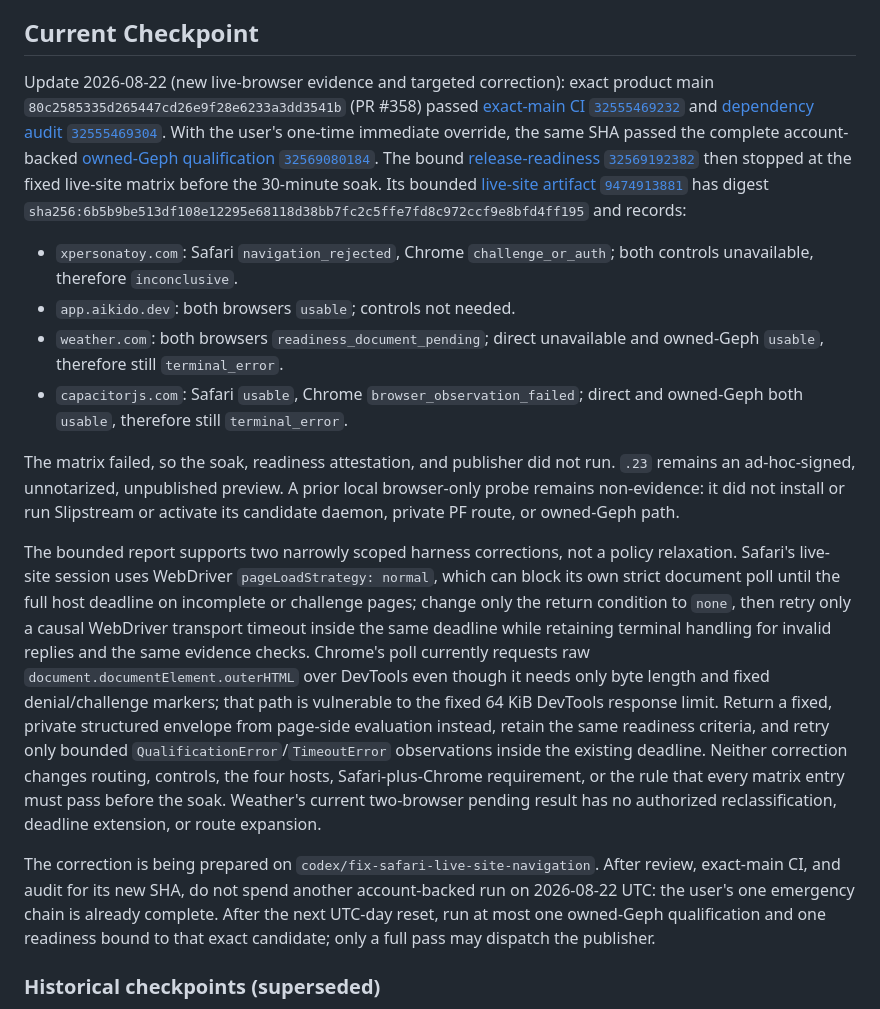
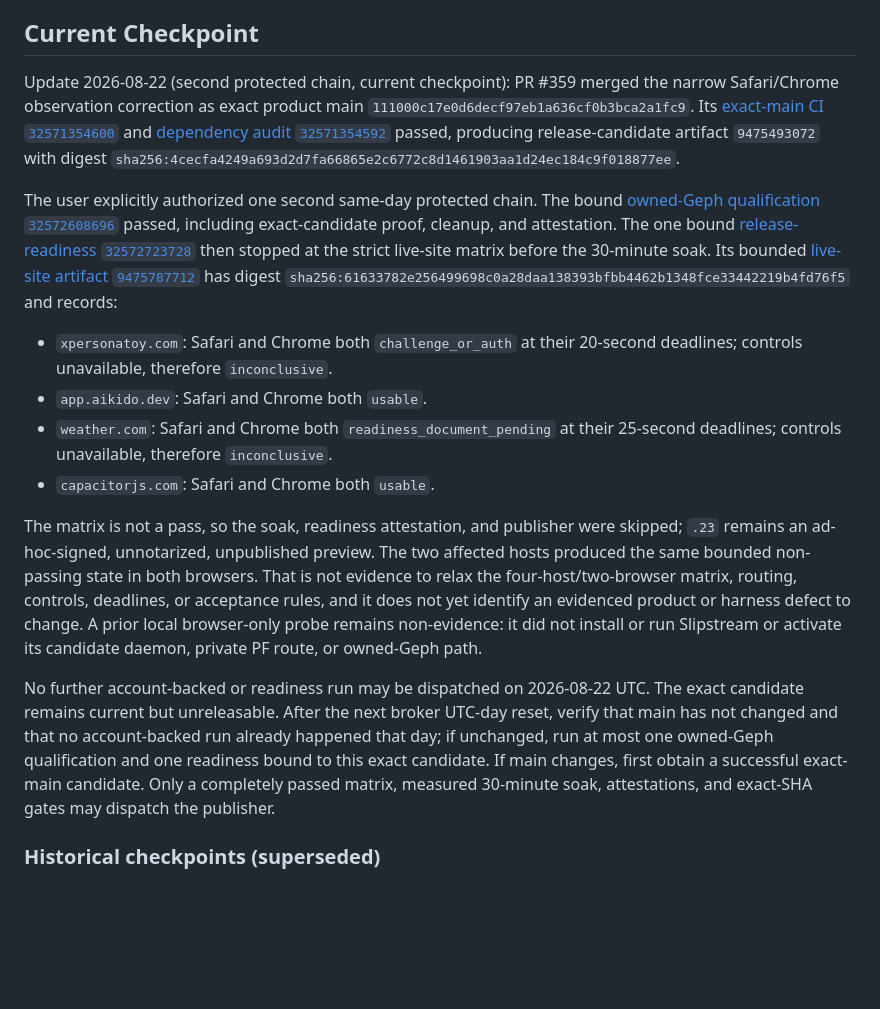
Before and after one commit to aiwaki/slipstream, a Markdown page: docs/CURRENT_STATE.md, the part around the change. Rendered like a GitHub page; blank space fills up the shorter version.

Commit message:
docs: record second preview 23 readiness result

```diff
--- a/docs/CURRENT_STATE.md
+++ b/docs/CURRENT_STATE.md
@@ -10,61 +10,50 @@ file.
 
 ## Current Checkpoint
 
-Update 2026-08-22 (new live-browser evidence and targeted correction): exact
-product main `80c2585335d265447cd26e9f28e6233a3dd3541b` (PR #358) passed
-[exact-main CI `32555469232`](https://github.com/aiwaki/slipstream/actions/runs/32555469232)
+Update 2026-08-22 (second protected chain, current checkpoint): PR #359 merged
+the narrow Safari/Chrome observation correction as exact product main
+`111000c17e0d6decf97eb1a636cf0b3bca2a1fc9`. Its
+[exact-main CI `32571354600`](https://github.com/aiwaki/slipstream/actions/runs/32571354600)
 and
-[dependency audit `32555469304`](https://github.com/aiwaki/slipstream/actions/runs/32555469304).
-With the user's one-time immediate override, the same SHA passed the complete
-account-backed
-[owned-Geph qualification `32569080184`](https://github.com/aiwaki/slipstream/actions/runs/32569080184).
-The bound
-[release-readiness `32569192382`](https://github.com/aiwaki/slipstream/actions/runs/32569192382)
-then stopped at the fixed live-site matrix before the 30-minute soak. Its
+[dependency audit `32571354592`](https://github.com/aiwaki/slipstream/actions/runs/32571354592)
+passed, producing release-candidate artifact `9475493072` with digest
+`sha256:4cecfa4249a693d2d7fa66865e2c6772c8d1461903aa1d24ec184c9f018877ee`.
+
+The user explicitly authorized one second same-day protected chain. The bound
+[owned-Geph qualification `32572608696`](https://github.com/aiwaki/slipstream/actions/runs/32572608696)
+passed, including exact-candidate proof, cleanup, and attestation. The one
+bound
+[release-readiness `32572723728`](https://github.com/aiwaki/slipstream/actions/runs/32572723728)
+then stopped at the strict live-site matrix before the 30-minute soak. Its
 bounded
-[live-site artifact `9474913881`](https://github.com/aiwaki/slipstream/actions/runs/32569192382/artifacts/9474913881)
-has digest `sha256:6b5b9be513df108e12295e68118d38bb7fc2c5ffe7fd8c972ccf9e8bfd4ff195`
+[live-site artifact `9475787712`](https://github.com/aiwaki/slipstream/actions/runs/32572723728/artifacts/9475787712)
+has digest `sha256:61633782e256499698c0a28daa138393bfbb4462b1348fce33442219b4fd76f5`
 and records:
 
-- `xpersonatoy.com`: Safari `navigation_rejected`, Chrome
-  `challenge_or_auth`; both controls unavailable, therefore `inconclusive`.
-- `app.aikido.dev`: both browsers `usable`; controls not needed.
-- `weather.com`: both browsers `readiness_document_pending`; direct
-  unavailable and owned-Geph `usable`, therefore still `terminal_error`.
-- `capacitorjs.com`: Safari `usable`, Chrome
-  `browser_observation_failed`; direct and owned-Geph both `usable`, therefore
-  still `terminal_error`.
-
-The matrix failed, so the soak, readiness attestation, and publisher did not
-run. `.23` remains an ad-hoc-signed, unnotarized, unpublished preview. A prior
-local browser-only probe remains non-evidence: it did not install or run
-Slipstream or activate its candidate daemon, private PF route, or owned-Geph
-path.
-
-The bounded report supports two narrowly scoped harness corrections, not a
-policy relaxation. Safari's live-site session uses WebDriver
-`pageLoadStrategy: normal`, which can block its own strict document poll until
-the full host deadline on incomplete or challenge pages; change only the
-return condition to `none`, then retry only a causal WebDriver transport timeout
-inside the same deadline while retaining terminal handling for invalid replies
-and the same evidence checks.
-Chrome's poll currently requests raw `document.documentElement.outerHTML` over
-DevTools even though it needs only byte length and fixed denial/challenge
-markers; that path is vulnerable to the fixed 64 KiB DevTools response limit.
-Return a fixed, private structured envelope from page-side evaluation instead,
-retain the same readiness criteria, and retry only bounded
-`QualificationError`/`TimeoutError` observations inside the existing deadline.
-Neither correction changes routing, controls, the four hosts, Safari-plus-Chrome
-requirement, or the rule that every matrix entry must pass before the soak.
-Weather's current two-browser pending result has no authorized reclassification,
-deadline extension, or route expansion.
-
-The correction is being prepared on `codex/fix-safari-live-site-navigation`.
-After review, exact-main CI, and audit for its new SHA, do not spend another
-account-backed run on 2026-08-22 UTC: the user's one emergency chain is already
-complete. After the next UTC-day reset, run at most one owned-Geph qualification
-and one readiness bound to that exact candidate; only a full pass may dispatch
-the publisher.
+- `xpersonatoy.com`: Safari and Chrome both `challenge_or_auth` at their
+  20-second deadlines; controls unavailable, therefore `inconclusive`.
+- `app.aikido.dev`: Safari and Chrome both `usable`.
+- `weather.com`: Safari and Chrome both `readiness_document_pending` at their
+  25-second deadlines; controls unavailable, therefore `inconclusive`.
+- `capacitorjs.com`: Safari and Chrome both `usable`.
+
+The matrix is not a pass, so the soak, readiness attestation, and publisher
+were skipped; `.23` remains an ad-hoc-signed, unnotarized, unpublished preview.
+The two affected hosts produced the same bounded non-passing state in both
+browsers. That is not evidence to relax the four-host/two-browser matrix,
+routing, controls, deadlines, or acceptance rules, and it does not yet identify
+an evidenced product or harness defect to change. A prior local browser-only
+probe remains non-evidence: it did not install or run Slipstream or activate
+its candidate daemon, private PF route, or owned-Geph path.
+
+No further account-backed or readiness run may be dispatched on 2026-08-22 UTC.
+The exact candidate remains current but unreleasable. After the next broker
+UTC-day reset, verify that main has not changed and that no account-backed run
+already happened that day; if unchanged, run at most one owned-Geph
+qualification and one readiness bound to this exact candidate. If main changes,
+first obtain a successful exact-main candidate. Only a completely passed matrix,
+measured 30-minute soak, attestations, and exact-SHA gates may dispatch the
+publisher.
 
 ### Historical checkpoints (superseded)
 
```
